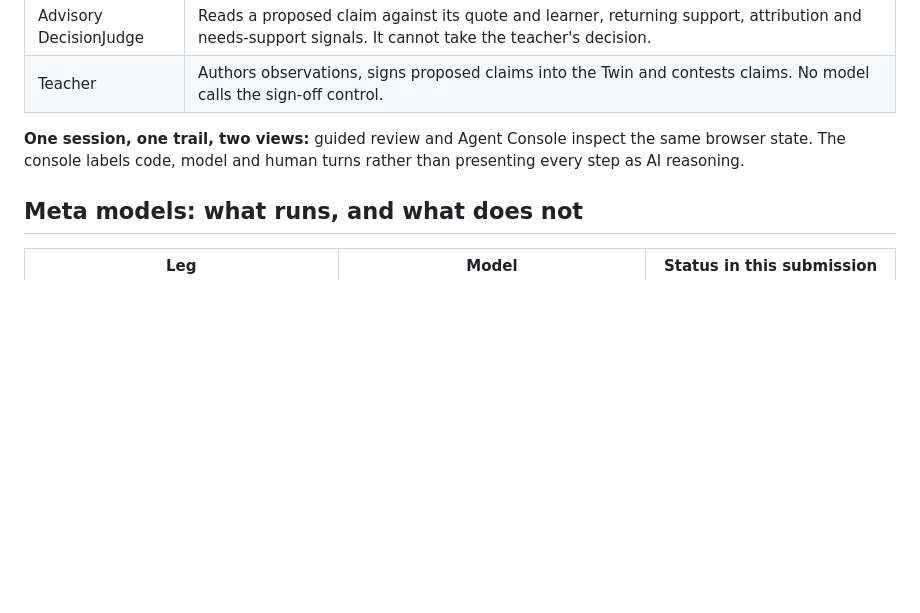
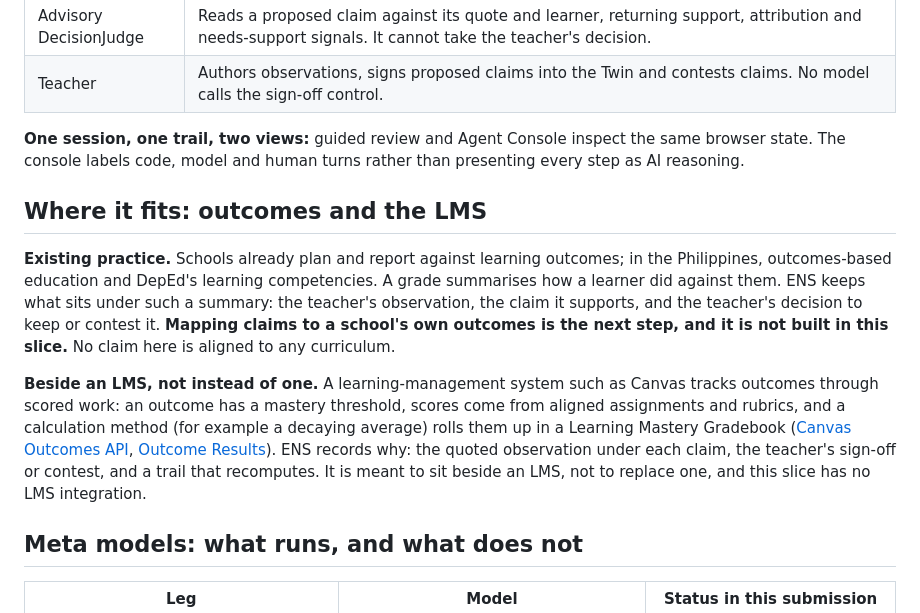
Before and after one commit to zenbanez/ens-trivial-pass, a Markdown page: README.md, the part around the change. GitHub-like rendering; blank space fills up the shorter version.

Commit message:
README: where ENS fits outcomes practice, and how it differs from an LMS (WS-0058/D-027)
Co-Authored-By: Claude Opus 5.5 <noreply@anthropic.com>

```diff
--- a/README.md
+++ b/README.md
@@ -119,6 +119,27 @@ operator review of endpoint access and model-call controls. Do not use real data
 **One session, one trail, two views:** guided review and Agent Console inspect
 the same browser state. The console labels code, model and human turns rather
 than presenting every step as AI reasoning.
+
+## Where it fits: outcomes and the LMS
+
+**Existing practice.** Schools already plan and report against learning
+outcomes; in the Philippines, outcomes-based education and DepEd's learning
+competencies. A grade summarises how a learner did against them. ENS keeps
+what sits under such a summary: the teacher's observation, the claim it
+supports, and the teacher's decision to keep or contest it. **Mapping claims
+to a school's own outcomes is the next step, and it is not built in this
+slice.** No claim here is aligned to any curriculum.
+
+**Beside an LMS, not instead of one.** A learning-management system such as
+Canvas tracks outcomes through scored work: an outcome has a mastery
+threshold, scores come from aligned assignments and rubrics, and a
+calculation method (for example a decaying average) rolls them up in a
+Learning Mastery Gradebook
+([Canvas Outcomes API](https://canvas.instructure.com/doc/api/outcomes.html),
+[Outcome Results](https://developerdocs.instructure.com/services/canvas/resources/outcome_results)).
+ENS records why: the quoted observation under each claim, the teacher's
+sign-off or contest, and a trail that recomputes. It is meant to sit beside
+an LMS, not to replace one, and this slice has no LMS integration.
 
 ## Meta models: what runs, and what does not
 
```
